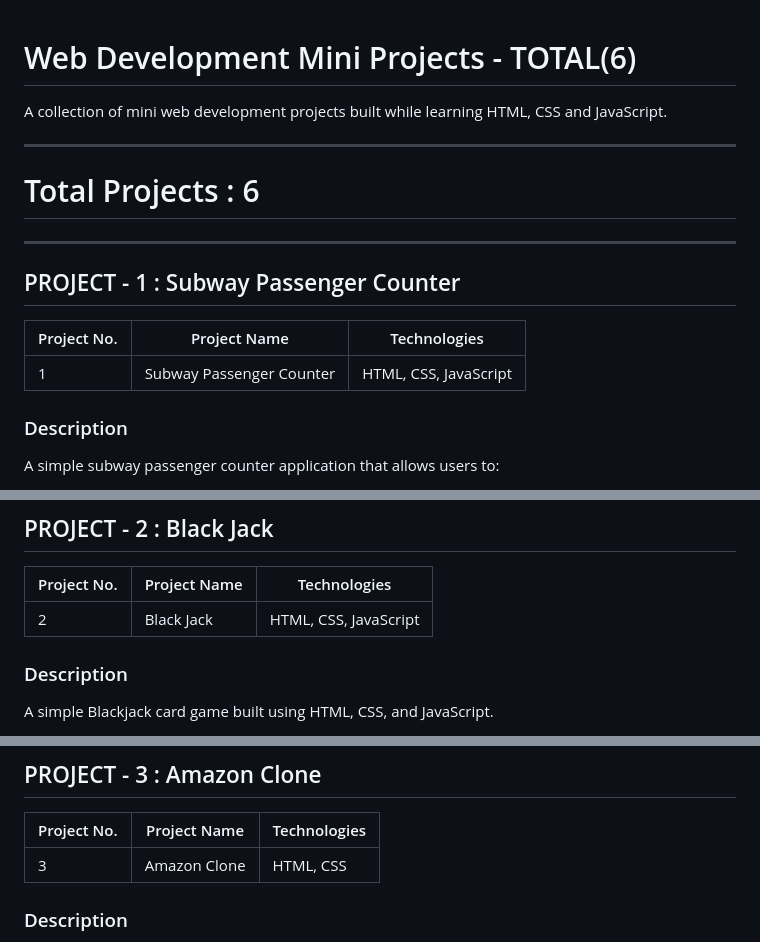
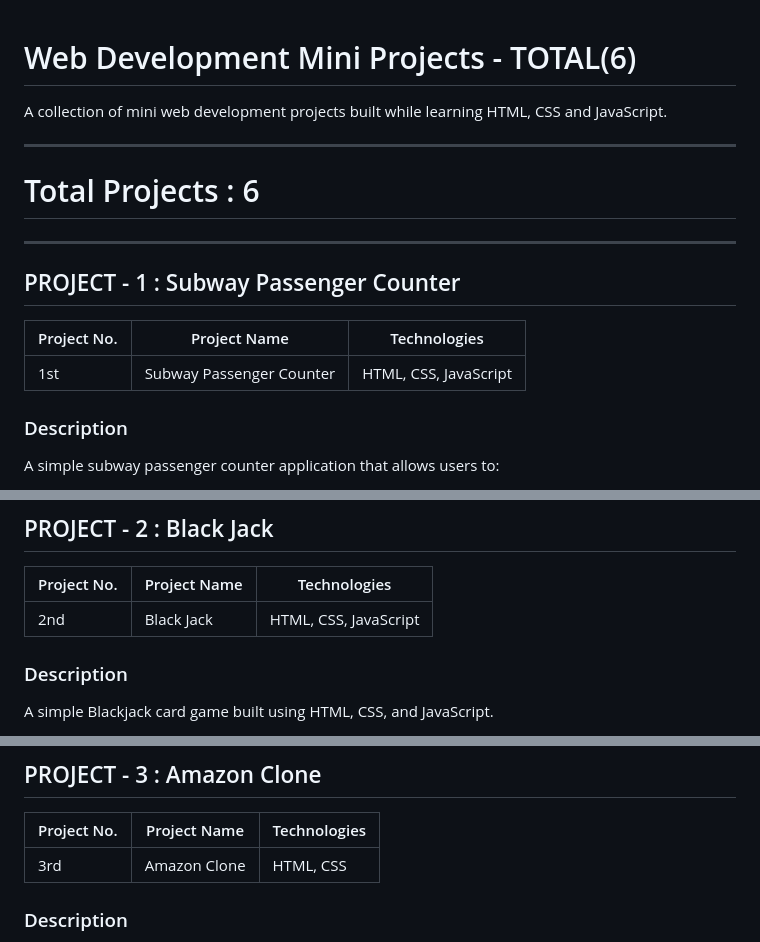
Before and after one commit to deviprasad716/Web-Development-Projects, a Markdown page: README.md, 3 parts joined by grey strips. GitHub-like rendering.

```diff
--- a/README.md
+++ b/README.md
@@ -1,5 +1,4 @@
 # Web Development Mini Projects - TOTAL(6)
-
 
 A collection of mini web development projects built while learning HTML, CSS and JavaScript.
 
@@ -13,7 +12,7 @@ A collection of mini web development projects built while learning HTML, CSS and
 
 | Project No. | Project Name | Technologies |
 |---|---|---|
-|    1 | Subway Passenger Counter | HTML, CSS, JavaScript |
+| 1st | Subway Passenger Counter | HTML, CSS, JavaScript |
 
 
 ###  Description
@@ -56,7 +55,7 @@ A simple subway passenger counter application that allows users to:
 
 | Project No. | Project Name | Technologies |
 |---|---|---|
-| 2 | Black Jack | HTML, CSS, JavaScript |
+| 2nd | Black Jack | HTML, CSS, JavaScript |
 
 
 ### Description
@@ -94,7 +93,7 @@ This project demonstrates fundamental JavaScript concepts such as DOM manipulati
 
 | Project No. | Project Name | Technologies |
 |---|---|---|
-| 3 | Amazon Clone | HTML, CSS |
+| 3rd | Amazon Clone | HTML, CSS |
 
 ### Description
 
```
Also changed, not shown: other parts of README.md (+75 -28 lines).
